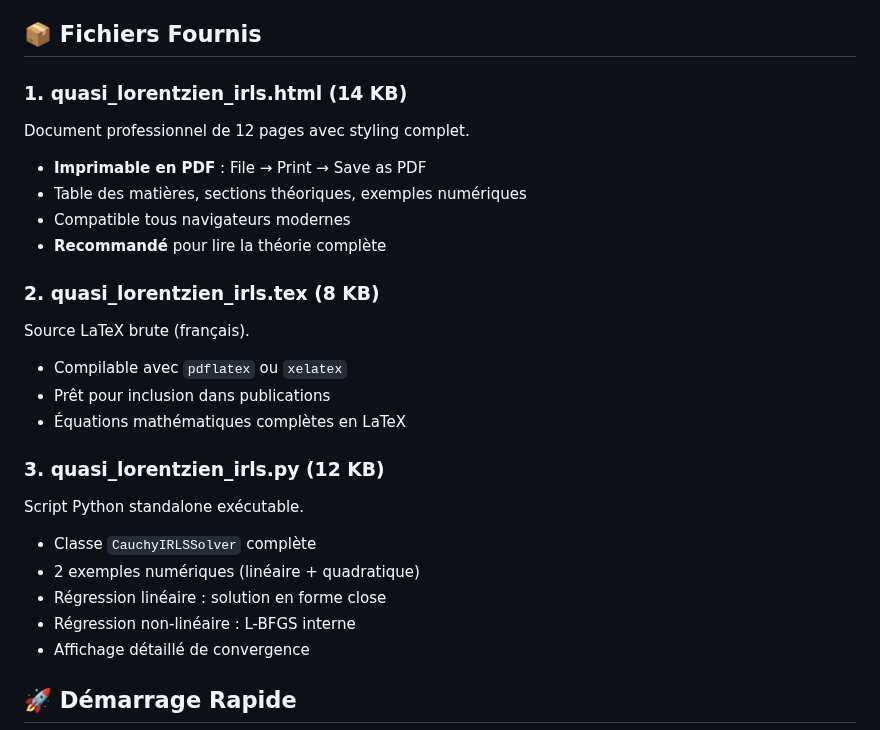
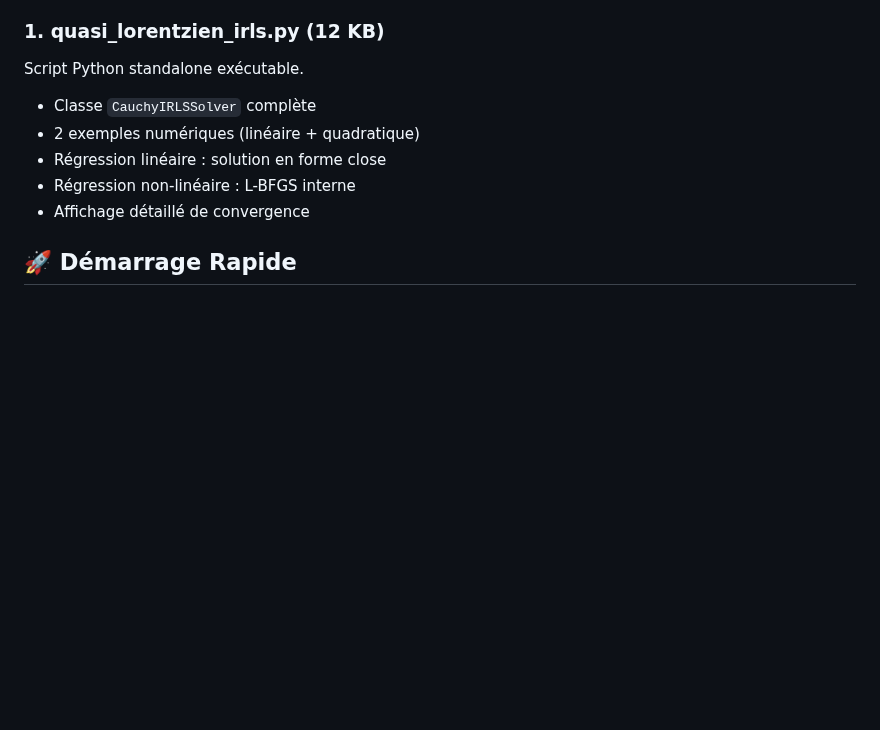
Before and after one commit to Lombard-Web-Services/cauchy, a Markdown page: Additionnal.md, the part around the change. Drawn GitHub-style; blank space fills up the shorter version.

Commit message:
Update file descriptions and add Python script
Removed old file descriptions and added a new Python script entry.

```diff
--- a/Additionnal.md
+++ b/Additionnal.md
@@ -15,22 +15,7 @@ Ce projet présente une méthode pratique et éprouvée pour transformer **n'imp
 - ✅ **Auto-adaptatif** : Sigma se met à jour via la médiane des résidus
 - ✅ **Production-ready** : Utilisé par Ceres (Google), GTSAM (Georgia Tech), OpenCV
 
-## 📦 Fichiers Fournis
-
-### 1. **quasi_lorentzien_irls.html** (14 KB)
-Document professionnel de 12 pages avec styling complet.
-- **Imprimable en PDF** : File → Print → Save as PDF
-- Table des matières, sections théoriques, exemples numériques
-- Compatible tous navigateurs modernes
-- **Recommandé** pour lire la théorie complète
-
-### 2. **quasi_lorentzien_irls.tex** (8 KB)
-Source LaTeX brute (français).
-- Compilable avec `pdflatex` ou `xelatex`
-- Prêt pour inclusion dans publications
-- Équations mathématiques complètes en LaTeX
-
-### 3. **quasi_lorentzien_irls.py** (12 KB)
+### 1. **quasi_lorentzien_irls.py** (12 KB)
 Script Python standalone exécutable.
 - Classe `CauchyIRLSSolver` complète
 - 2 exemples numériques (linéaire + quadratique)
```
